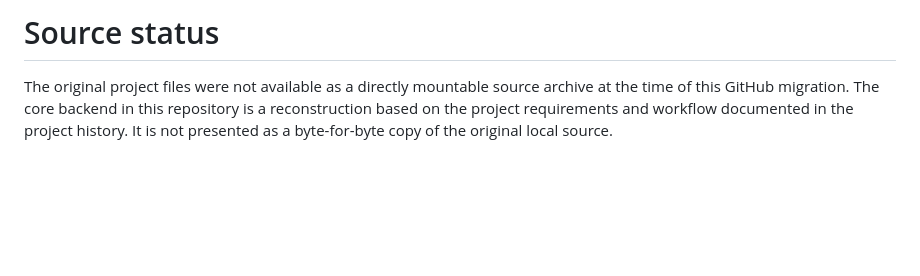
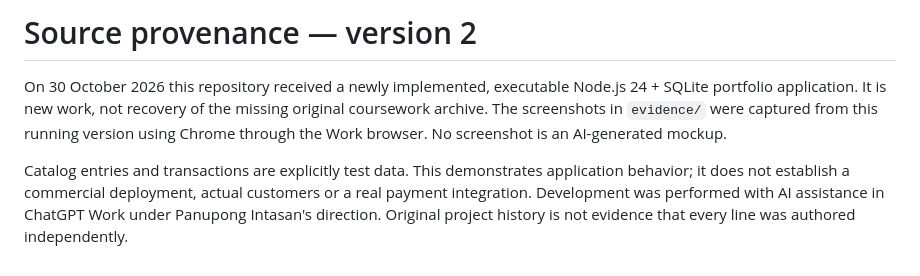
Before and after one commit to intasan/energy-drink-vending-machine, a Markdown page: SOURCE_STATUS.md, the part around the change. GitHub-like rendering; blank space fills up the shorter version.

```diff
--- a/SOURCE_STATUS.md
+++ b/SOURCE_STATUS.md
@@ -1,3 +1,5 @@
-# Source status
+# Source provenance — version 2
 
-The original project files were not available as a directly mountable source archive at the time of this GitHub migration. The core backend in this repository is a reconstruction based on the project requirements and workflow documented in the project history. It is not presented as a byte-for-byte copy of the original local source.
+On 30 October 2026 this repository received a newly implemented, executable Node.js 24 + SQLite portfolio application. It is new work, not recovery of the missing original coursework archive. The screenshots in `evidence/` were captured from this running version using Chrome through the Work browser. No screenshot is an AI-generated mockup.
+
+Catalog entries and transactions are explicitly test data. This demonstrates application behavior; it does not establish a commercial deployment, actual customers or a real payment integration. Development was performed with AI assistance in ChatGPT Work under Panupong Intasan's direction. Original project history is not evidence that every line was authored independently.
```
Also changed, not shown: ACCEPTANCE.md (added, +18 -0 lines), README.md (+53 -13 lines), evidence/01-storefront.jpg (added), evidence/02-order-review.jpg (added), evidence/03-paid.jpg (added), 11 other files.
